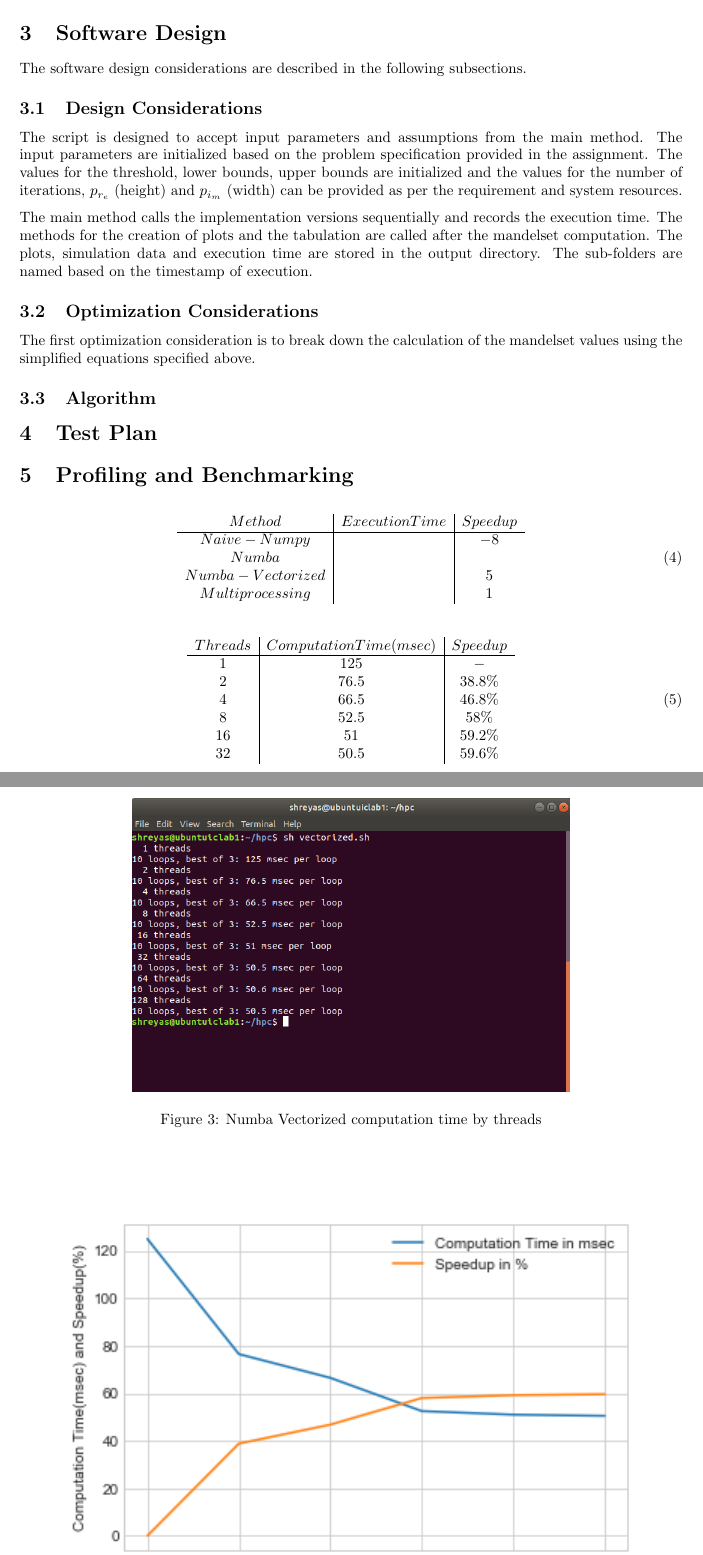
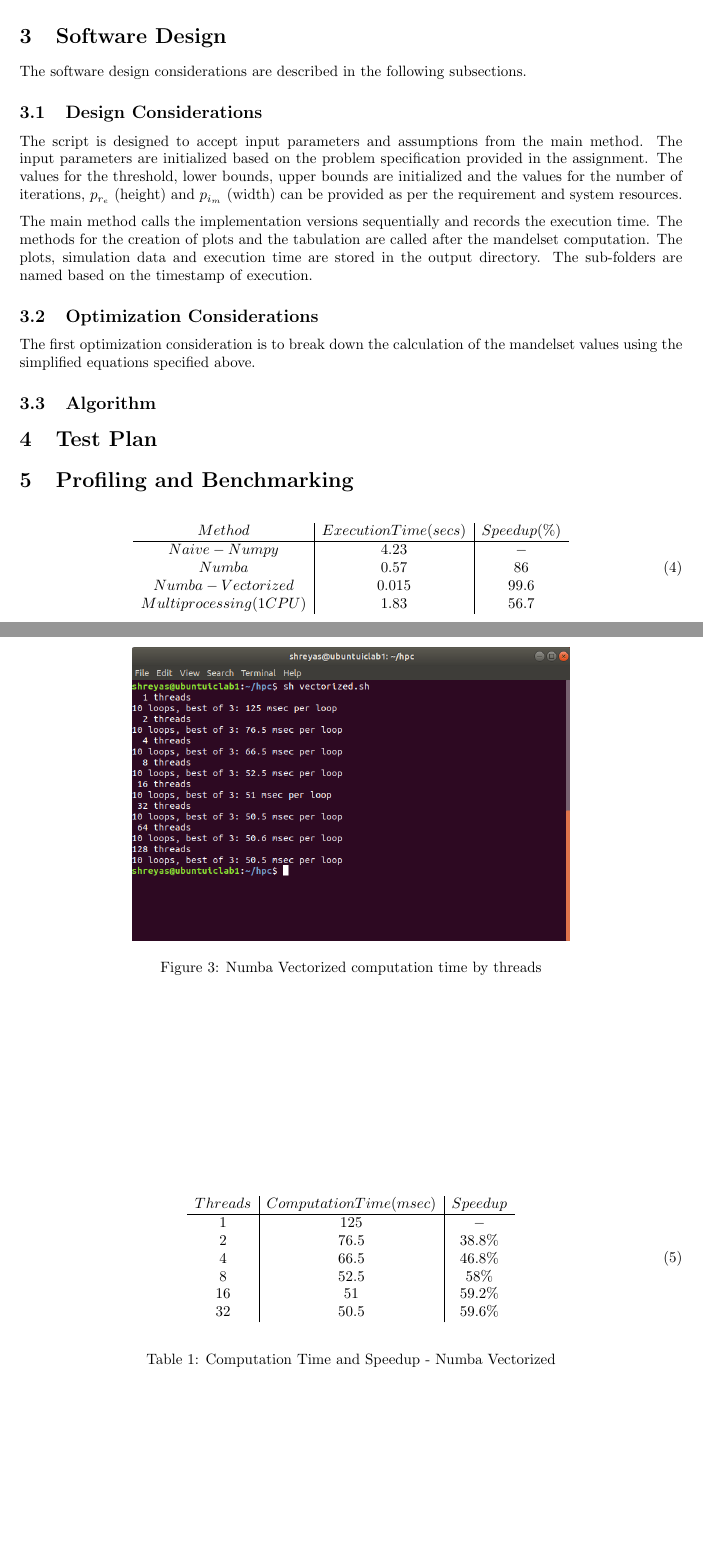
Before and after one commit to sastry17/HPC, a LaTeX document (doc.tex): two parts of pages 3 and 4 of 4 before the commit and two parts of pages 3 and 4 of 5 after it, joined at a grey line, cut so that both start at the same text, the shorter picture padded with empty space. Compiled offline with pdfLaTeX.

Commit message:
update doc.tex
update doc.tex

```diff
--- a/doc.tex
+++ b/doc.tex
@@ -115,12 +115,12 @@ The first optimization consideration is to break down the calculation of the man
 
 \begin{align}
     \begin{array}{c | c | c}
-         Method  & Execution Time & Speedup \\
+         Method  & Execution Time (secs) & Speedup(\%) \\
          \hline % horizontal line
-         Naive-Numpy   &  & -8 \\
-         Numba      &  &    \\
-         Numba - Vectorized &  & 5 \\
-         Multiprocessing &  & 1 \\
+         Naive-Numpy   & 4.23 & - \\
+         Numba      & 0.57 &  86  \\
+         Numba - Vectorized & 0.015 & 99.6 \\
+         Multiprocessing(1 CPU) & 1.83 & 56.7 \\
     \end{array}
 \end{align}
 
@@ -132,7 +132,9 @@ The first optimization consideration is to break down the calculation of the man
     \label{fig:numba_vec}
 \end{figure}
 
-\begin{align}
+\begin{table}[h!]
+    \centering
+    \begin{align}
     \begin{array}{c | c | c}
          Threads  & Computation Time(msec) & Speedup \\
          \hline % horizontal line
@@ -144,6 +146,11 @@ The first optimization consideration is to break down the calculation of the man
          32   & 50.5 & 59.6\% \\
     \end{array}
 \end{align}
+    \caption{Computation Time and Speedup - Numba Vectorized}
+    \label{tab:my_label}
+\end{table}
+
+
 
 \begin{figure}
     \centering
```
